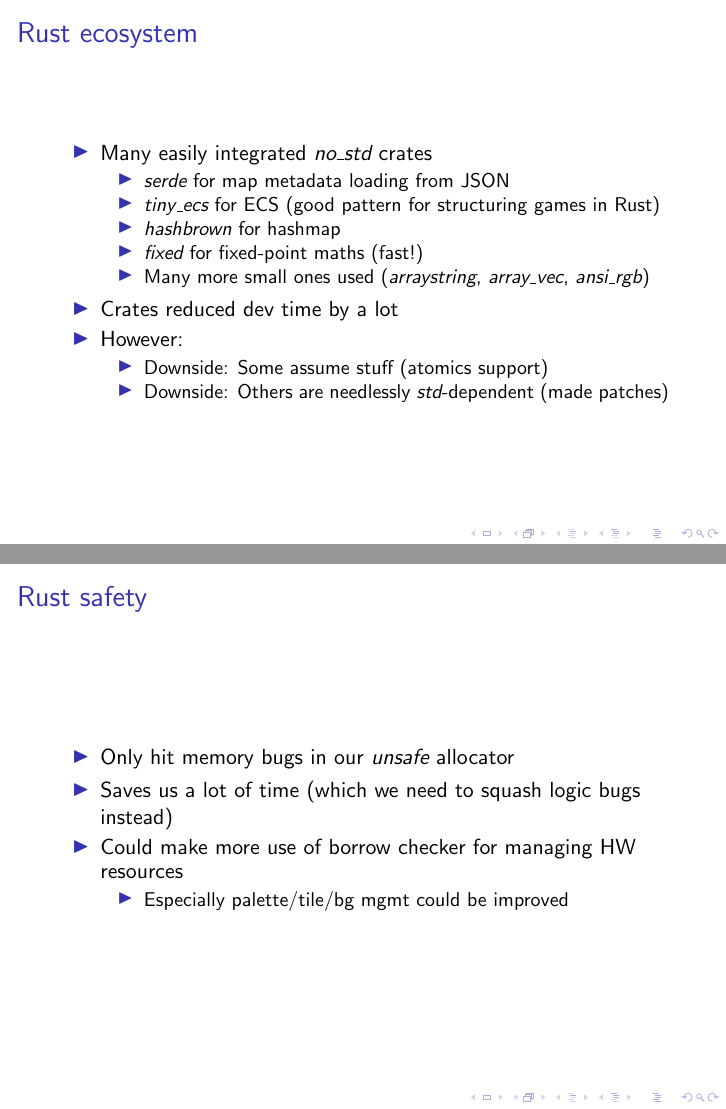
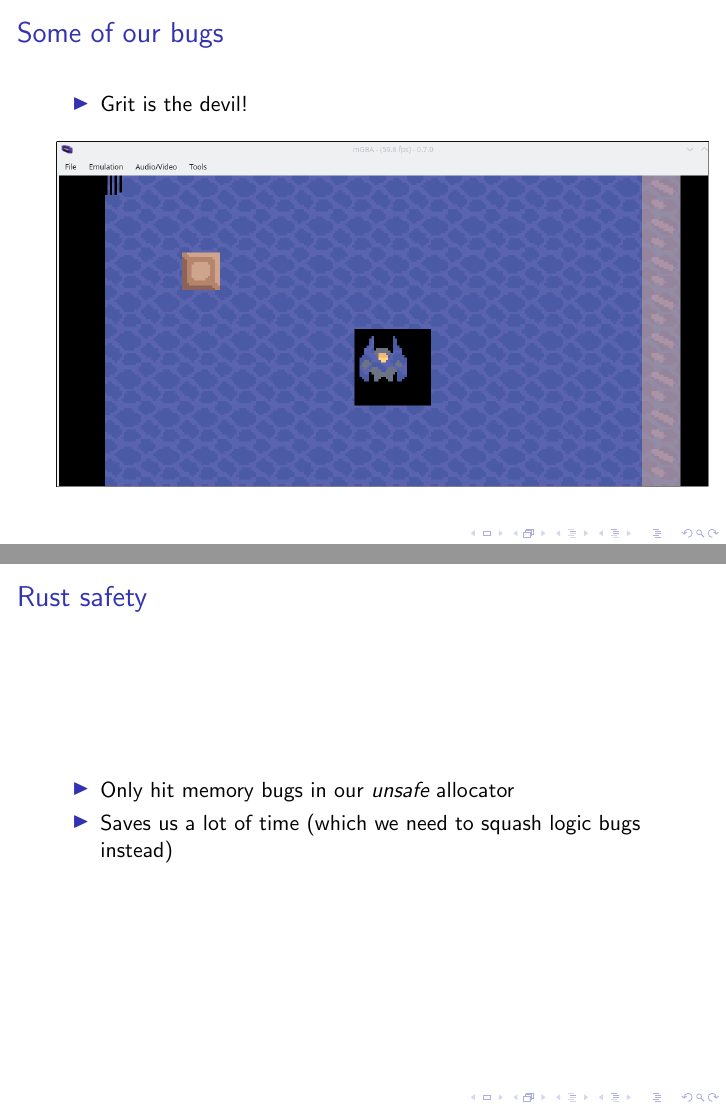
Before and after one commit to industry-advance/industry-advance, LaTeX slides (presentation/presentation.tex): pages 15 and 17 of 19 before the commit and pages 14 and 17 of 19 after it, joined at a grey line. Compiled offline with pdfLaTeX.

Commit message:
presentation update

```diff
--- a/presentation/presentation.tex
+++ b/presentation/presentation.tex
@@ -139,7 +139,10 @@
 \begin{frame}
 	\frametitle{Some of our bugs}
 	\begin{itemize}
+		\item Grit is the devil!
 	\end{itemize}
+	\vskip 1em
+	\includegraphics[scale=0.3]{images/grit_bug.png}
 \end{frame}
 
 
@@ -176,9 +179,9 @@
 	\begin{itemize}
 		\item Only hit memory bugs in our \emph{unsafe} allocator
 		\item Saves us a lot of time (which we need to squash logic bugs instead)
-		\item Could make more use of borrow checker for managing HW resources \begin{itemize}
-			      \item Especially palette/tile/bg mgmt could be improved
-		      \end{itemize}
+		% \item Could make more use of borrow checker for managing HW resources \begin{itemize}
+		%	      \item Especially palette/tile/bg mgmt could be improved
+			%\end{itemize}
 	\end{itemize}
 \end{frame}
 
```
Also changed, not shown: presentation/images/grit_bug.png (added).
